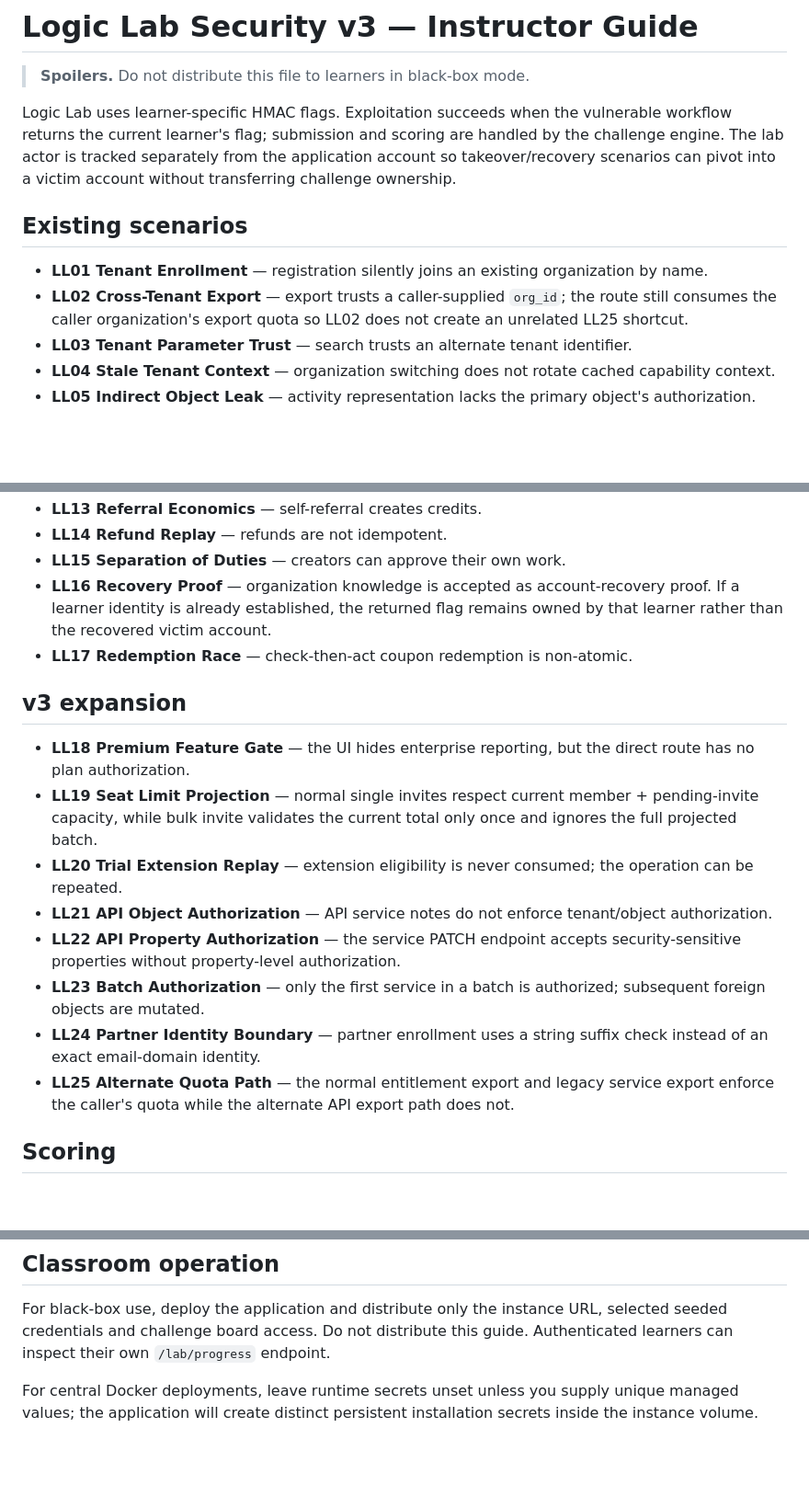
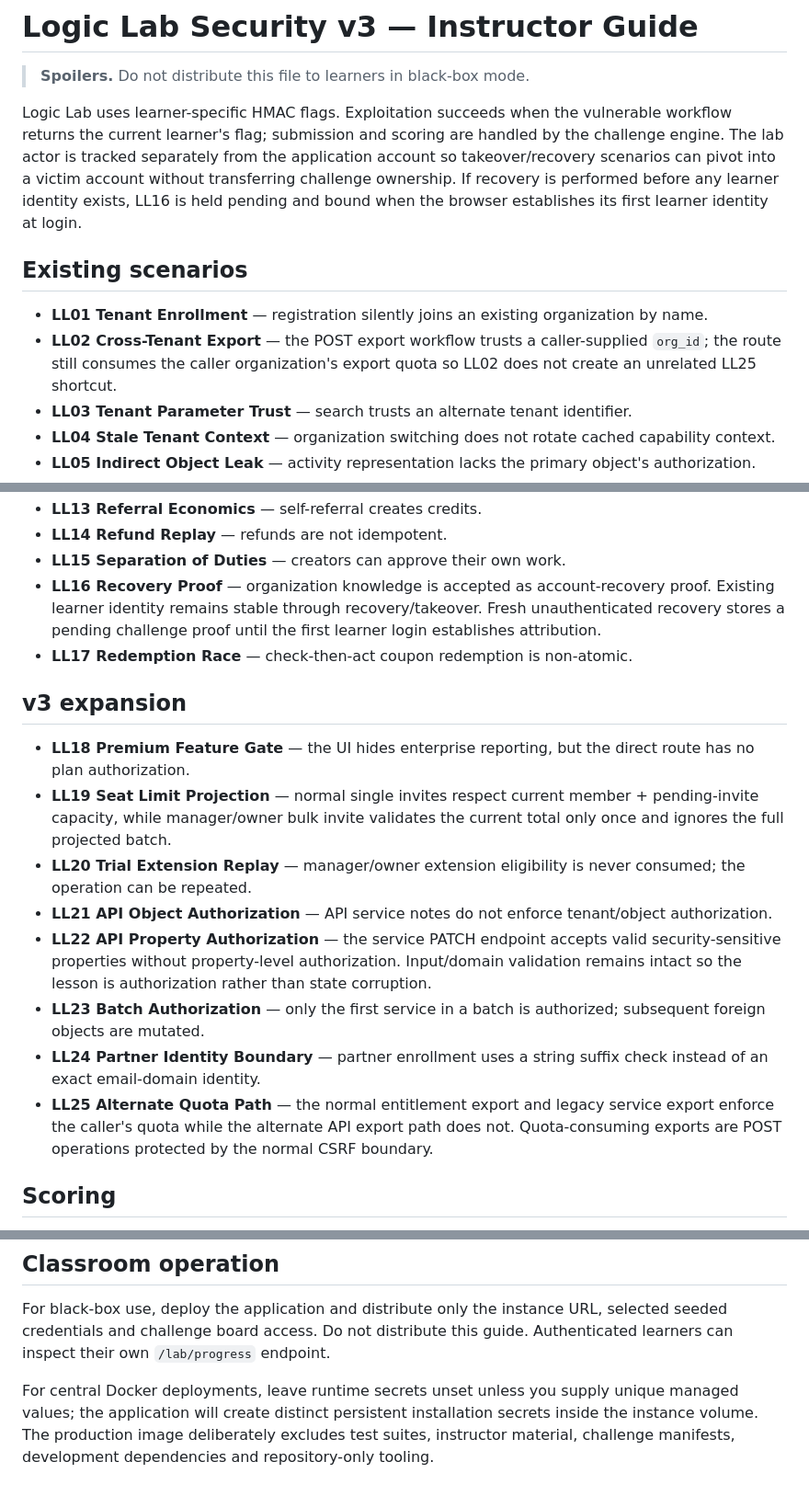
Before and after one commit to muhammadsohaimmuqtada/logic-lab-security, a Markdown page: docs/INSTRUCTOR_GUIDE.md, 3 parts joined by grey strips. Shown at 92% size. GitHub-like rendering; blank space fills up the shorter version.

Commit message:
Document final challenge isolation and attribution semantics

```diff
--- a/docs/INSTRUCTOR_GUIDE.md
+++ b/docs/INSTRUCTOR_GUIDE.md
@@ -2,12 +2,12 @@
 
 > **Spoilers.** Do not distribute this file to learners in black-box mode.
 
-Logic Lab uses learner-specific HMAC flags. Exploitation succeeds when the vulnerable workflow returns the current learner's flag; submission and scoring are handled by the challenge engine. The lab actor is tracked separately from the application account so takeover/recovery scenarios can pivot into a victim account without transferring challenge ownership.
+Logic Lab uses learner-specific HMAC flags. Exploitation succeeds when the vulnerable workflow returns the current learner's flag; submission and scoring are handled by the challenge engine. The lab actor is tracked separately from the application account so takeover/recovery scenarios can pivot into a victim account without transferring challenge ownership. If recovery is performed before any learner identity exists, LL16 is held pending and bound when the browser establishes its first learner identity at login.
 
 ## Existing scenarios
 
 - **LL01 Tenant Enrollment** — registration silently joins an existing organization by name.
-- **LL02 Cross-Tenant Export** — export trusts a caller-supplied `org_id`; the route still consumes the caller organization's export quota so LL02 does not create an unrelated LL25 shortcut.
+- **LL02 Cross-Tenant Export** — the POST export workflow trusts a caller-supplied `org_id`; the route still consumes the caller organization's export quota so LL02 does not create an unrelated LL25 shortcut.
 - **LL03 Tenant Parameter Trust** — search trusts an alternate tenant identifier.
 - **LL04 Stale Tenant Context** — organization switching does not rotate cached capability context.
 - **LL05 Indirect Object Leak** — activity representation lacks the primary object's authorization.
@@ -21,19 +21,19 @@ Logic Lab uses learner-specific HMAC flags. Exploitation succeeds when the vulne
 - **LL13 Referral Economics** — self-referral creates credits.
 - **LL14 Refund Replay** — refunds are not idempotent.
 - **LL15 Separation of Duties** — creators can approve their own work.
-- **LL16 Recovery Proof** — organization knowledge is accepted as account-recovery proof. If a learner identity is already established, the returned flag remains owned by that learner rather than the recovered victim account.
+- **LL16 Recovery Proof** — organization knowledge is accepted as account-recovery proof. Existing learner identity remains stable through recovery/takeover. Fresh unauthenticated recovery stores a pending challenge proof until the first learner login establishes attribution.
 - **LL17 Redemption Race** — check-then-act coupon redemption is non-atomic.
 
 ## v3 expansion
 
 - **LL18 Premium Feature Gate** — the UI hides enterprise reporting, but the direct route has no plan authorization.
-- **LL19 Seat Limit Projection** — normal single invites respect current member + pending-invite capacity, while bulk invite validates the current total only once and ignores the full projected batch.
-- **LL20 Trial Extension Replay** — extension eligibility is never consumed; the operation can be repeated.
+- **LL19 Seat Limit Projection** — normal single invites respect current member + pending-invite capacity, while manager/owner bulk invite validates the current total only once and ignores the full projected batch.
+- **LL20 Trial Extension Replay** — manager/owner extension eligibility is never consumed; the operation can be repeated.
 - **LL21 API Object Authorization** — API service notes do not enforce tenant/object authorization.
-- **LL22 API Property Authorization** — the service PATCH endpoint accepts security-sensitive properties without property-level authorization.
+- **LL22 API Property Authorization** — the service PATCH endpoint accepts valid security-sensitive properties without property-level authorization. Input/domain validation remains intact so the lesson is authorization rather than state corruption.
 - **LL23 Batch Authorization** — only the first service in a batch is authorized; subsequent foreign objects are mutated.
 - **LL24 Partner Identity Boundary** — partner enrollment uses a string suffix check instead of an exact email-domain identity.
-- **LL25 Alternate Quota Path** — the normal entitlement export and legacy service export enforce the caller's quota while the alternate API export path does not.
+- **LL25 Alternate Quota Path** — the normal entitlement export and legacy service export enforce the caller's quota while the alternate API export path does not. Quota-consuming exports are POST operations protected by the normal CSRF boundary.
 
 ## Scoring
 
@@ -47,4 +47,4 @@ If a separate endpoint provides an easier route to the same objective without ex
 
 For black-box use, deploy the application and distribute only the instance URL, selected seeded credentials and challenge board access. Do not distribute this guide. Authenticated learners can inspect their own `/lab/progress` endpoint.
 
-For central Docker deployments, leave runtime secrets unset unless you supply unique managed values; the application will create distinct persistent installation secrets inside the instance volume.
+For central Docker deployments, leave runtime secrets unset unless you supply unique managed values; the application will create distinct persistent installation secrets inside the instance volume. The production image deliberately excludes test suites, instructor material, challenge manifests, development dependencies and repository-only tooling.
```
